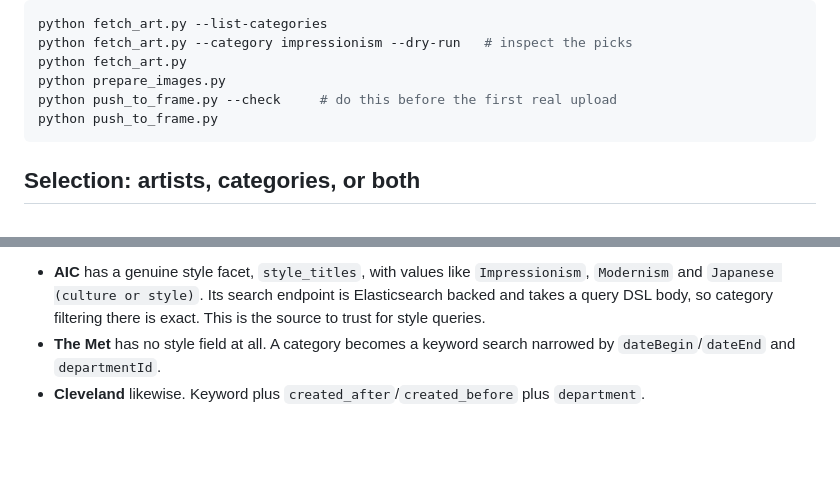
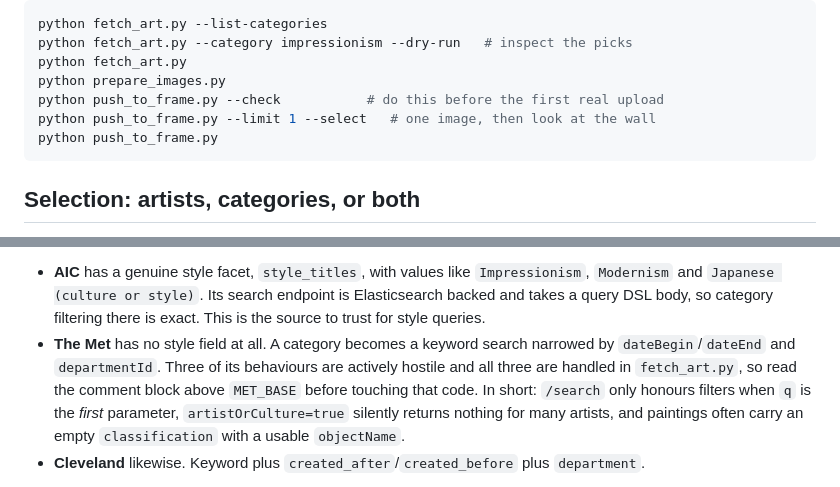
Before and after one commit to No1089/frame-art, a Markdown page: README.md, 2 parts joined by grey strips. Rendered like a GitHub page; blank space fills up the shorter version.

````diff
--- a/README.md
+++ b/README.md
@@ -29,7 +36,8 @@ python fetch_art.py --list-categories
 python fetch_art.py --category impressionism --dry-run   # inspect the picks
 python fetch_art.py
 python prepare_images.py
-python push_to_frame.py --check     # do this before the first real upload
+python push_to_frame.py --check           # do this before the first real upload
+python push_to_frame.py --limit 1 --select   # one image, then look at the wall
 python push_to_frame.py
 ```
 
@@ -50,7 +58,13 @@ three museums do not share a movement vocabulary:
   endpoint is Elasticsearch backed and takes a query DSL body, so category
   filtering there is exact. This is the source to trust for style queries.
 - **The Met** has no style field at all. A category becomes a keyword search
-  narrowed by `dateBegin`/`dateEnd` and `departmentId`.
+  narrowed by `dateBegin`/`dateEnd` and `departmentId`. Three of its
+  behaviours are actively hostile and all three are handled in
+  `fetch_art.py`, so read the comment block above `MET_BASE` before touching
+  that code. In short: `/search` only honours filters when `q` is the *first*
+  parameter, `artistOrCulture=true` silently returns nothing for many
+  artists, and paintings often carry an empty `classification` with a usable
+  `objectName`.
 - **Cleveland** likewise. Keyword plus `created_after`/`created_before` plus
   `department`.
 
````
Also changed, not shown: other parts of README.md (+44 -6 lines).
